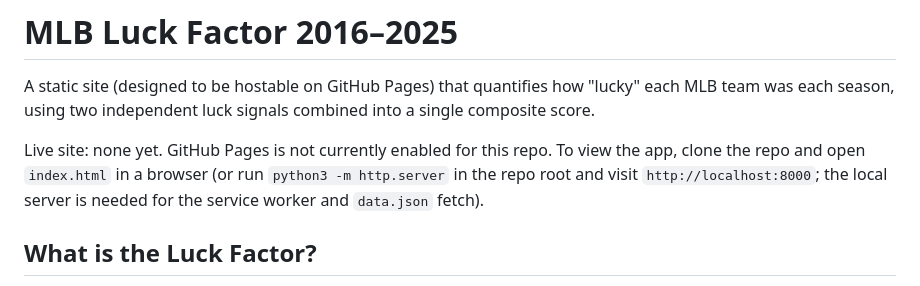
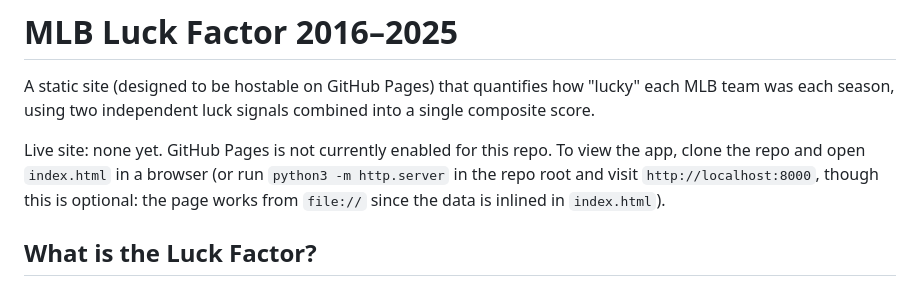
Before and after one commit to kuod/mlb-curse-check, a Markdown page: README.md, the part around the change. GitHub-like rendering.

Commit message:
Docs: fix local-server claim, document TEAM_DIVISIONS and getLeague inconsistency
Refs #12

Co-Authored-By: Claude Sonnet 5.5 <noreply@anthropic.com>

```diff
--- a/README.md
+++ b/README.md
@@ -2,7 +2,7 @@
 
 A static site (designed to be hostable on GitHub Pages) that quantifies how "lucky" each MLB team was each season, using two independent luck signals combined into a single composite score.
 
-Live site: none yet. GitHub Pages is not currently enabled for this repo. To view the app, clone the repo and open `index.html` in a browser (or run `python3 -m http.server` in the repo root and visit `http://localhost:8000`; the local server is needed for the service worker and `data.json` fetch).
+Live site: none yet. GitHub Pages is not currently enabled for this repo. To view the app, clone the repo and open `index.html` in a browser (or run `python3 -m http.server` in the repo root and visit `http://localhost:8000`, though this is optional: the page works from `file://` since the data is inlined in `index.html`).
 
 ## What is the Luck Factor?
 
```
Also changed, not shown: CLAUDE.md (+3 -1 lines).
